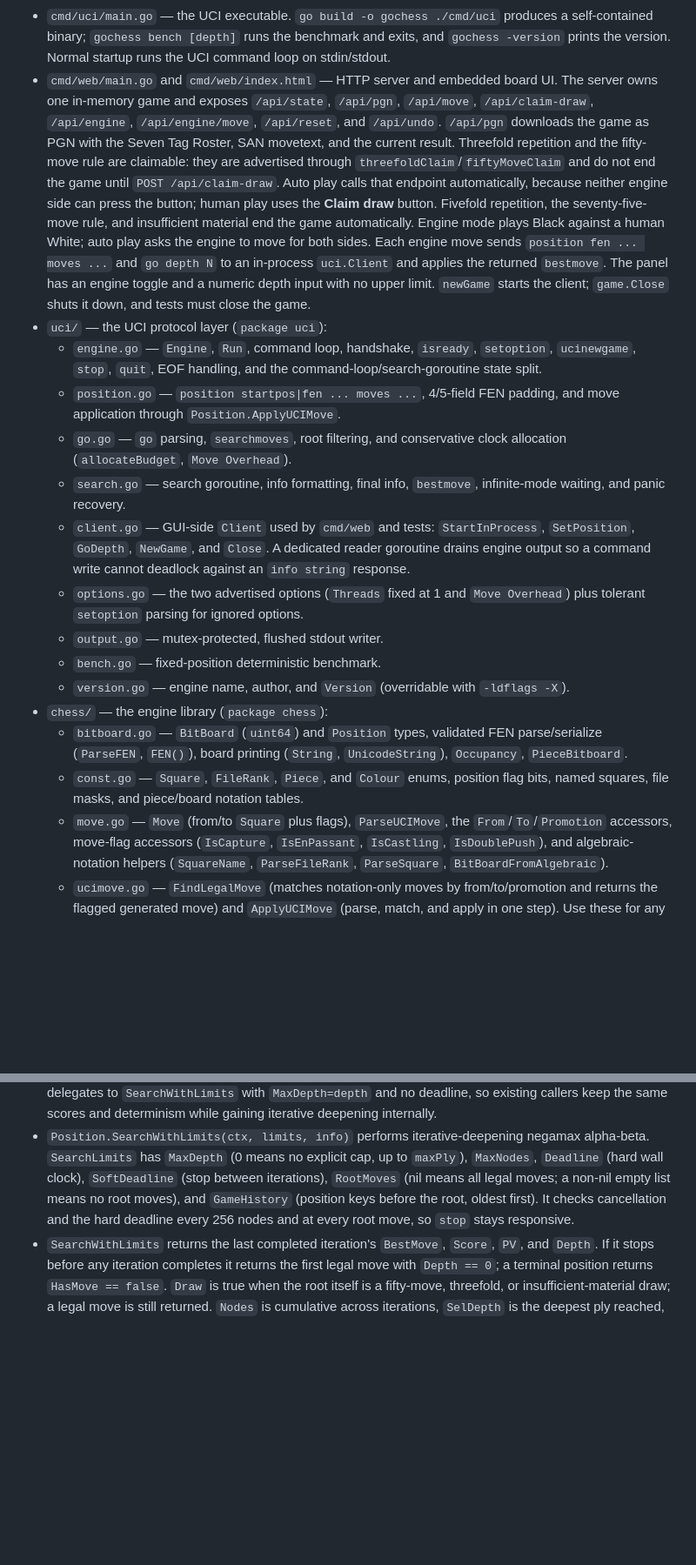
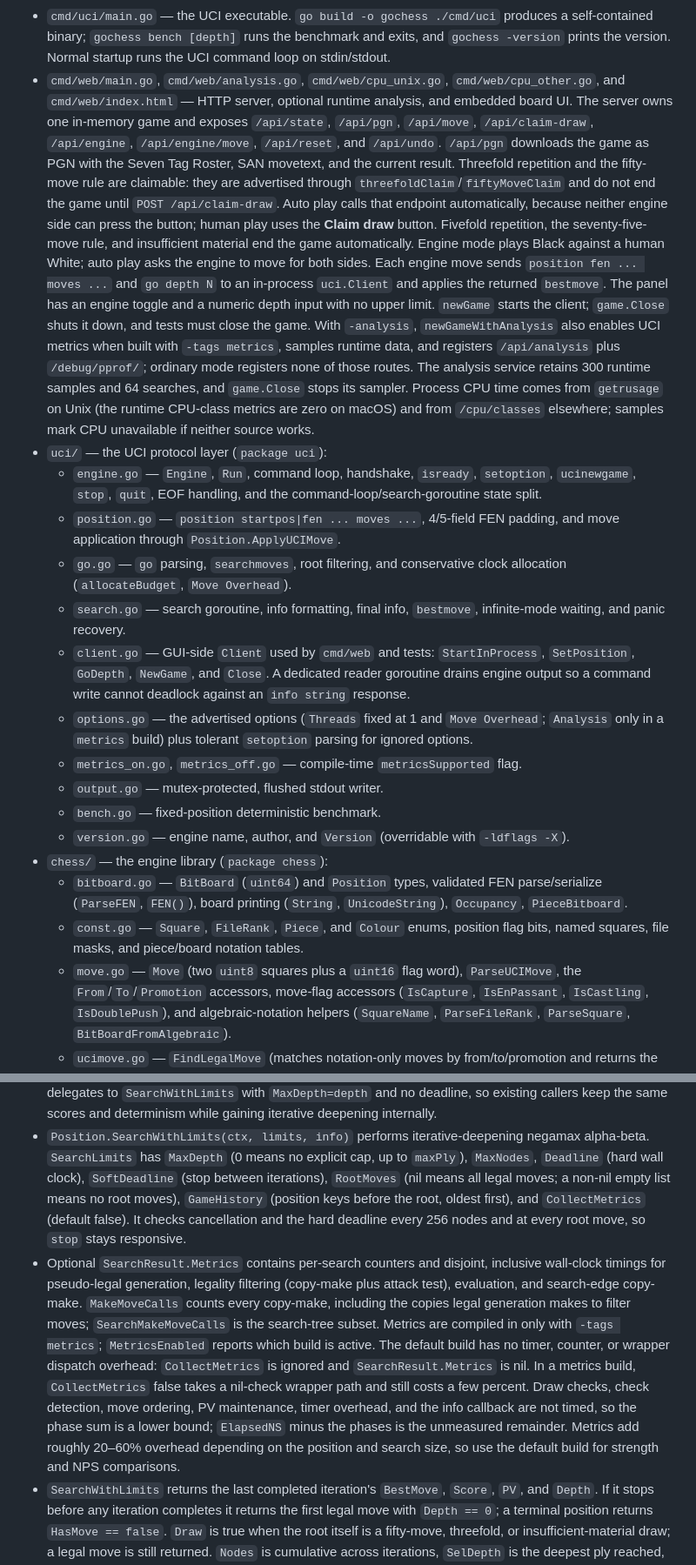
Before and after one commit to ethankuehler/gochess, a Markdown page: AGENTS.md, 2 parts joined by grey strips. Shown at 87% size. Drawn GitHub-style; blank space fills up the shorter version.

```diff
--- a/AGENTS.md
+++ b/AGENTS.md
@@ -61,22 +61,31 @@ deepening alpha-beta search, and a UCI front end.
   produces a self-contained binary; `gochess bench [depth]` runs the benchmark
   and exits, and `gochess -version` prints the version. Normal startup runs the
   UCI command loop on stdin/stdout.
-- `cmd/web/main.go` and `cmd/web/index.html` — HTTP server and embedded board
-  UI. The server owns one in-memory game and exposes `/api/state`,
-  `/api/pgn`, `/api/move`, `/api/claim-draw`, `/api/engine`,
-  `/api/engine/move`, `/api/reset`, and `/api/undo`. `/api/pgn` downloads the
-  game as PGN with the Seven Tag Roster, SAN movetext, and the current result.
-  Threefold repetition and the fifty-move rule are claimable: they are
-  advertised through `threefoldClaim`/`fiftyMoveClaim` and do not end the game
-  until `POST /api/claim-draw`. Auto play calls that endpoint automatically,
-  because neither engine side can press the button; human play uses the
-  **Claim draw** button. Fivefold repetition, the seventy-five-move rule, and
-  insufficient material end the game automatically. Engine mode plays Black
-  against a human White; auto play asks the engine to move for both sides. Each
-  engine move sends `position fen ... moves ...` and `go depth N` to an
-  in-process `uci.Client` and applies the returned `bestmove`. The panel has an
-  engine toggle and a numeric depth input with no upper limit. `newGame` starts
-  the client; `game.Close` shuts it down, and tests must close the game.
+- `cmd/web/main.go`, `cmd/web/analysis.go`, `cmd/web/cpu_unix.go`,
+  `cmd/web/cpu_other.go`, and `cmd/web/index.html` — HTTP
+  server, optional runtime analysis, and embedded board UI. The server owns one
+  in-memory game and exposes `/api/state`, `/api/pgn`, `/api/move`,
+  `/api/claim-draw`, `/api/engine`, `/api/engine/move`, `/api/reset`, and
+  `/api/undo`. `/api/pgn` downloads the game as PGN with the Seven Tag Roster,
+  SAN movetext, and the current result. Threefold repetition and the fifty-move
+  rule are claimable: they are advertised through
+  `threefoldClaim`/`fiftyMoveClaim` and do not end the game until
+  `POST /api/claim-draw`. Auto play calls that endpoint automatically, because
+  neither engine side can press the button; human play uses the **Claim draw**
+  button. Fivefold repetition, the seventy-five-move rule, and insufficient
+  material end the game automatically. Engine mode plays Black against a human
+  White; auto play asks the engine to move for both sides. Each engine move sends
+  `position fen ... moves ...` and `go depth N` to an in-process `uci.Client`
+  and applies the returned `bestmove`. The panel has an engine toggle and a
+  numeric depth input with no upper limit. `newGame` starts the client;
+  `game.Close` shuts it down, and tests must close the game. With `-analysis`,
+  `newGameWithAnalysis` also enables UCI metrics when built with `-tags metrics`,
+  samples runtime data, and registers `/api/analysis` plus `/debug/pprof/`;
+  ordinary mode registers none of those routes. The analysis service retains 300 runtime samples and 64
+  searches, and `game.Close` stops its sampler. Process CPU time comes from
+  `getrusage` on Unix (the runtime CPU-class metrics are zero on macOS) and from
+  `/cpu/classes` elsewhere; samples mark CPU unavailable if neither source
+  works.
 - `uci/` — the UCI protocol layer (`package uci`):
   - `engine.go` — `Engine`, `Run`, command loop, handshake, `isready`,
     `setoption`, `ucinewgame`, `stop`, `quit`, EOF handling, and the
@@ -91,8 +100,10 @@ deepening alpha-beta search, and a UCI front end.
     `StartInProcess`, `SetPosition`, `GoDepth`, `NewGame`, and `Close`. A
     dedicated reader goroutine drains engine output so a command write cannot
     deadlock against an `info string` response.
-  - `options.go` — the two advertised options (`Threads` fixed at 1 and
-    `Move Overhead`) plus tolerant `setoption` parsing for ignored options.
+  - `options.go` — the advertised options (`Threads` fixed at 1 and
+    `Move Overhead`; `Analysis` only in a `metrics` build) plus tolerant
+    `setoption` parsing for ignored options.
+  - `metrics_on.go`, `metrics_off.go` — compile-time `metricsSupported` flag.
   - `output.go` — mutex-protected, flushed stdout writer.
   - `bench.go` — fixed-position deterministic benchmark.
   - `version.go` — engine name, author, and `Version` (overridable with
@@ -103,7 +114,8 @@ deepening alpha-beta search, and a UCI front end.
     `UnicodeString`), `Occupancy`, `PieceBitboard`.
   - `const.go` — `Square`, `FileRank`, `Piece`, and `Colour` enums, position
     flag bits, named squares, file masks, and piece/board notation tables.
-  - `move.go` — `Move` (from/to `Square` plus flags), `ParseUCIMove`, the
+  - `move.go` — `Move` (two `uint8` squares plus a `uint16` flag word),
+    `ParseUCIMove`, the
     `From`/`To`/`Promotion` accessors, move-flag accessors
     (`IsCapture`, `IsEnPassant`, `IsCastling`, `IsDoublePush`), and
     algebraic-notation helpers (`SquareName`, `ParseFileRank`, `ParseSquare`,
@@ -287,9 +329,24 @@ Evaluation and search:
   negamax alpha-beta. `SearchLimits` has `MaxDepth` (0 means no explicit cap, up
   to `maxPly`), `MaxNodes`, `Deadline` (hard wall clock), `SoftDeadline` (stop
   between iterations), `RootMoves` (nil means all legal moves; a non-nil empty
-  list means no root moves), and `GameHistory` (position keys before the root,
-  oldest first). It checks cancellation and the hard deadline every 256 nodes
-  and at every root move, so `stop` stays responsive.
+  list means no root moves), `GameHistory` (position keys before the root,
+  oldest first), and `CollectMetrics` (default false). It checks cancellation
+  and the hard deadline every 256 nodes and at every root move, so `stop` stays
+  responsive.
+- Optional `SearchResult.Metrics` contains per-search counters and disjoint,
+  inclusive wall-clock timings for pseudo-legal generation, legality filtering
+  (copy-make plus attack test), evaluation, and search-edge copy-make.
+  `MakeMoveCalls` counts every copy-make, including the copies legal generation
+  makes to filter moves; `SearchMakeMoveCalls` is the search-tree subset.
+  Metrics are compiled in only with `-tags metrics`; `MetricsEnabled` reports
+  which build is active. The default build has no timer, counter, or wrapper
+  dispatch overhead: `CollectMetrics` is ignored and `SearchResult.Metrics` is
+  nil. In a metrics build, `CollectMetrics` false takes a nil-check wrapper path
+  and still costs a few percent. Draw checks, check detection, move ordering, PV
+  maintenance, timer overhead, and the info callback are not timed, so the phase
+  sum is a lower bound; `ElapsedNS` minus the phases is the unmeasured remainder.
+  Metrics add roughly 20–60% overhead depending on the position and search size,
+  so use the default build for strength and NPS comparisons.
 - `SearchWithLimits` returns the last completed iteration's `BestMove`, `Score`,
   `PV`, and `Depth`. If it stops before any iteration completes it returns the
   first legal move with `Depth == 0`; a terminal position returns
```
Also changed, not shown: other parts of AGENTS.md (+87 -35 lines), TECHNICAL_REPORT.md (added, +324 -0 lines).
